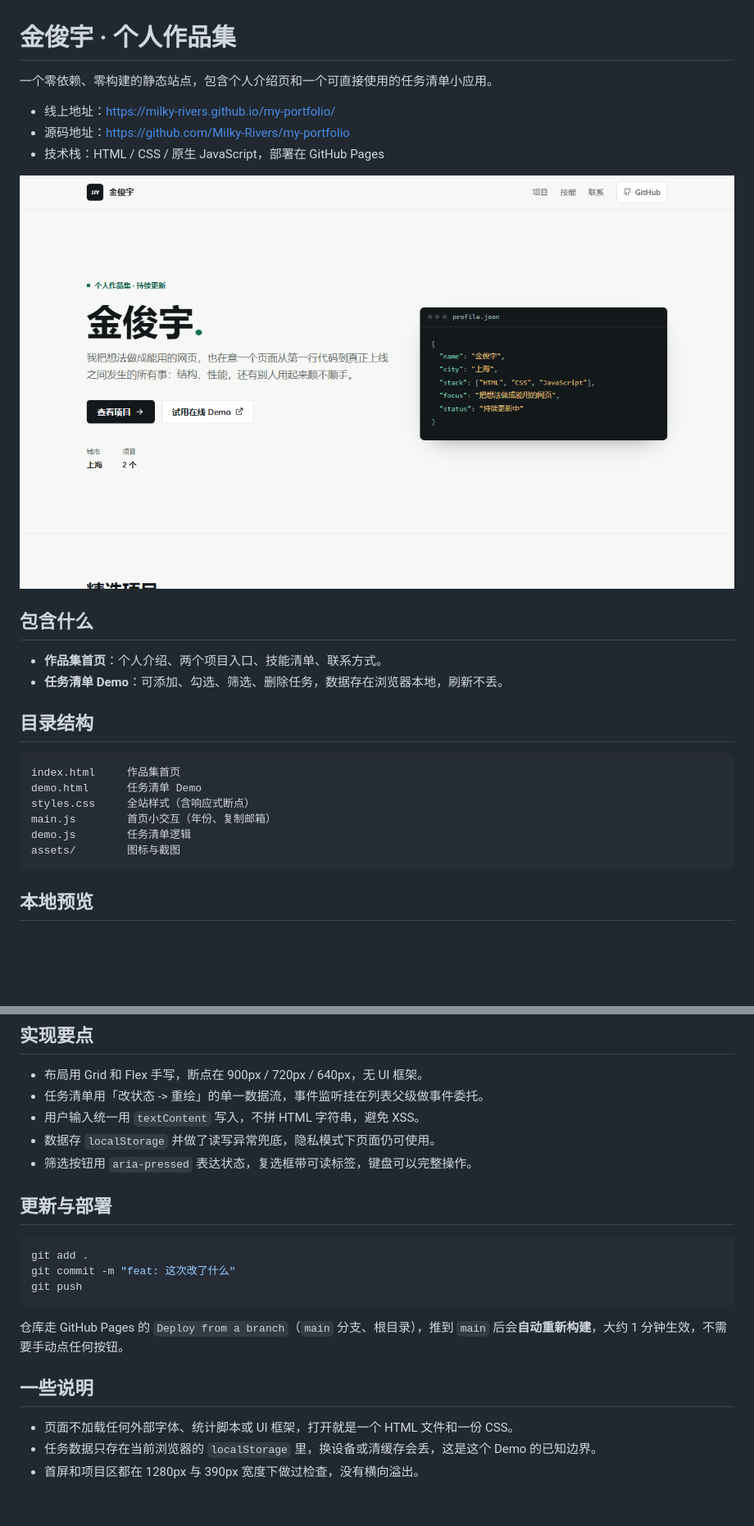
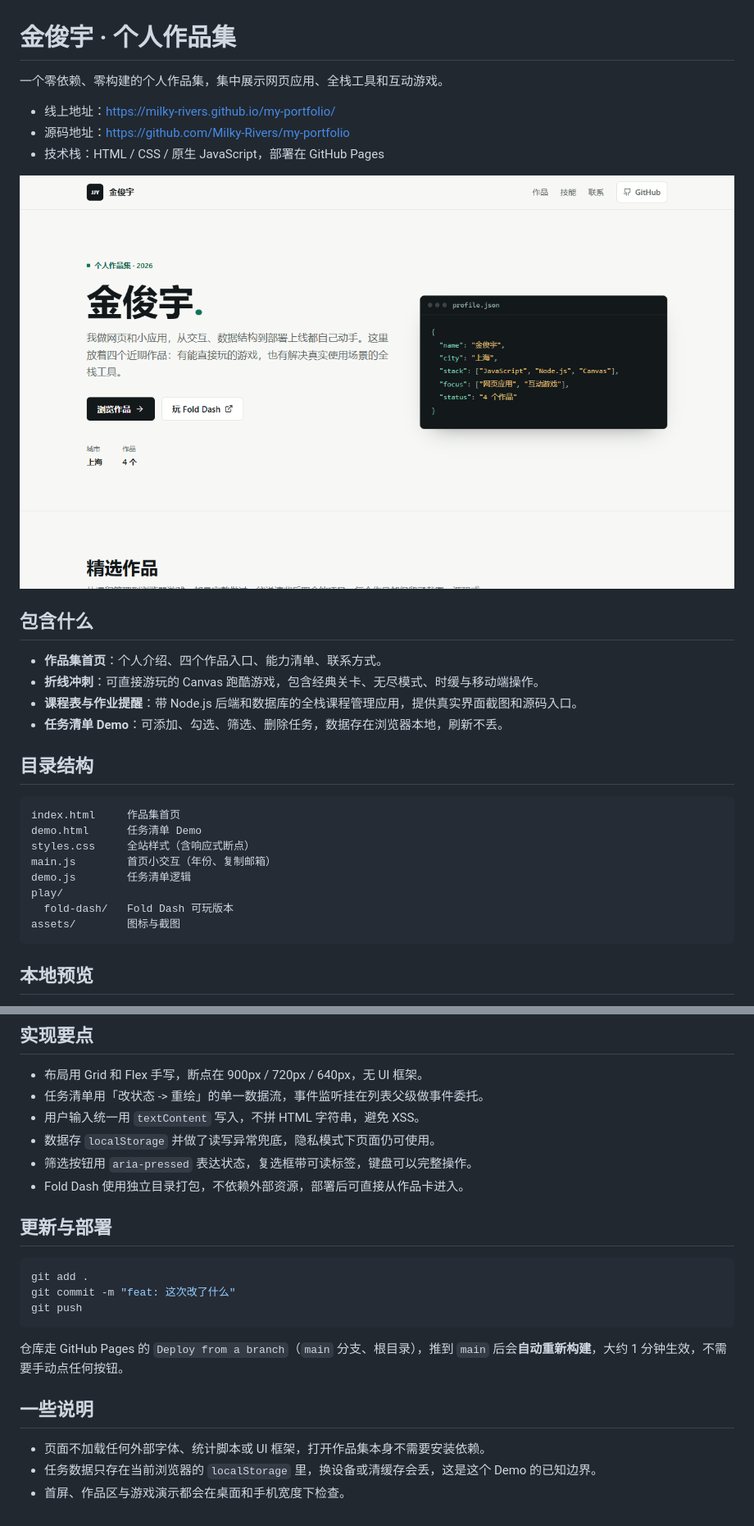
Before and after one commit to Milky-Rivers/my-portfolio, a Markdown page: README.md, 2 parts joined by grey strips. Shown at 82% size. Rendered like a GitHub page; pictures changed too: assets/site-shot.png; blank space fills up the shorter version.

````diff
--- a/README.md
+++ b/README.md
@@ -1,6 +1,6 @@
 # 金俊宇 · 个人作品集
 
-一个零依赖、零构建的静态站点，包含个人介绍页和一个可直接使用的任务清单小应用。
+一个零依赖、零构建的个人作品集，集中展示网页应用、全栈工具和互动游戏。
 
 - 线上地址：https://milky-rivers.github.io/my-portfolio/
 - 源码地址：https://github.com/Milky-Rivers/my-portfolio
@@ -10,7 +10,9 @@
 
 ## 包含什么
 
-- **作品集首页**：个人介绍、两个项目入口、技能清单、联系方式。
+- **作品集首页**：个人介绍、四个作品入口、能力清单、联系方式。
+- **折线冲刺**：可直接游玩的 Canvas 跑酷游戏，包含经典关卡、无尽模式、时缓与移动端操作。
+- **课程表与作业提醒**：带 Node.js 后端和数据库的全栈课程管理应用，提供真实界面截图和源码入口。
 - **任务清单 Demo**：可添加、勾选、筛选、删除任务，数据存在浏览器本地，刷新不丢。
 
 ## 目录结构
@@ -21,6 +23,8 @@ demo.html      任务清单 Demo
 styles.css     全站样式（含响应式断点）
 main.js        首页小交互（年份、复制邮箱）
 demo.js        任务清单逻辑
+play/
+  fold-dash/   Fold Dash 可玩版本
 assets/        图标与截图
 ```
 
@@ -42,6 +46,7 @@ npx serve .
 - 用户输入统一用 `textContent` 写入，不拼 HTML 字符串，避免 XSS。
 - 数据存 `localStorage` 并做了读写异常兜底，隐私模式下页面仍可使用。
 - 筛选按钮用 `aria-pressed` 表达状态，复选框带可读标签，键盘可以完整操作。
+- Fold Dash 使用独立目录打包，不依赖外部资源，部署后可直接从作品卡进入。
 
 ## 更新与部署
 
@@ -55,6 +60,6 @@ git push
 
 ## 一些说明
 
-- 页面不加载任何外部字体、统计脚本或 UI 框架，打开就是一个 HTML 文件和一份 CSS。
+- 页面不加载任何外部字体、统计脚本或 UI 框架，打开作品集本身不需要安装依赖。
 - 任务数据只存在当前浏览器的 `localStorage` 里，换设备或清缓存会丢，这是这个 Demo 的已知边界。
-- 首屏和项目区都在 1280px 与 390px 宽度下做过检查，没有横向溢出。
+- 首屏、作品区与游戏演示都会在桌面和手机宽度下检查。
````
Also changed, not shown: assets/course-planner.png (added), assets/fold-dash-menu.jpg (added), 5 other files.
